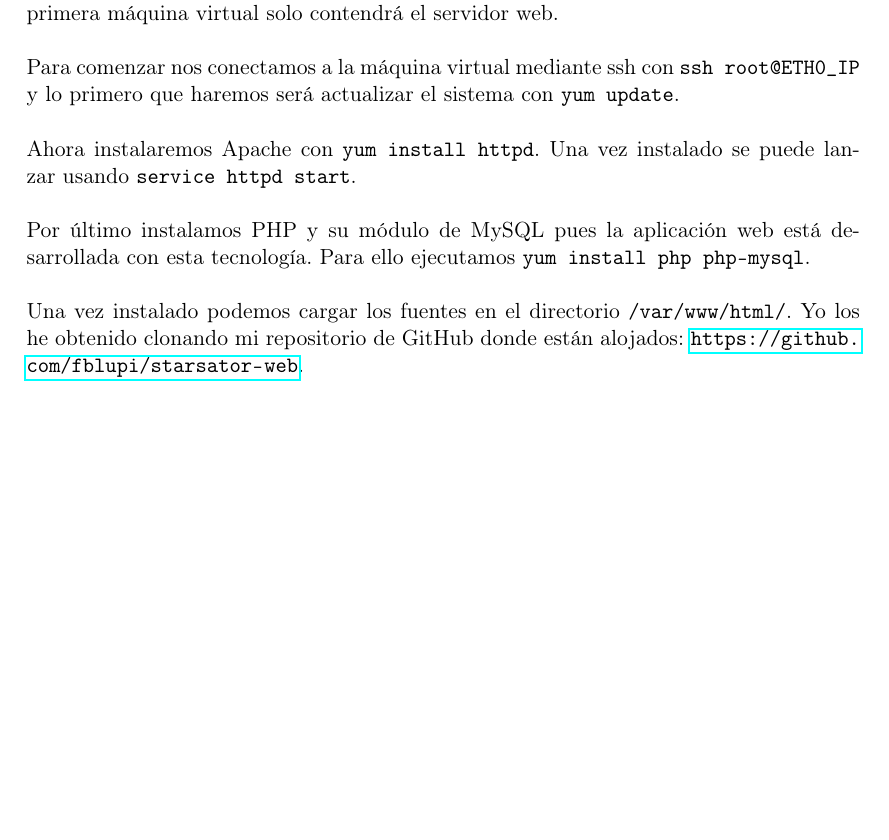
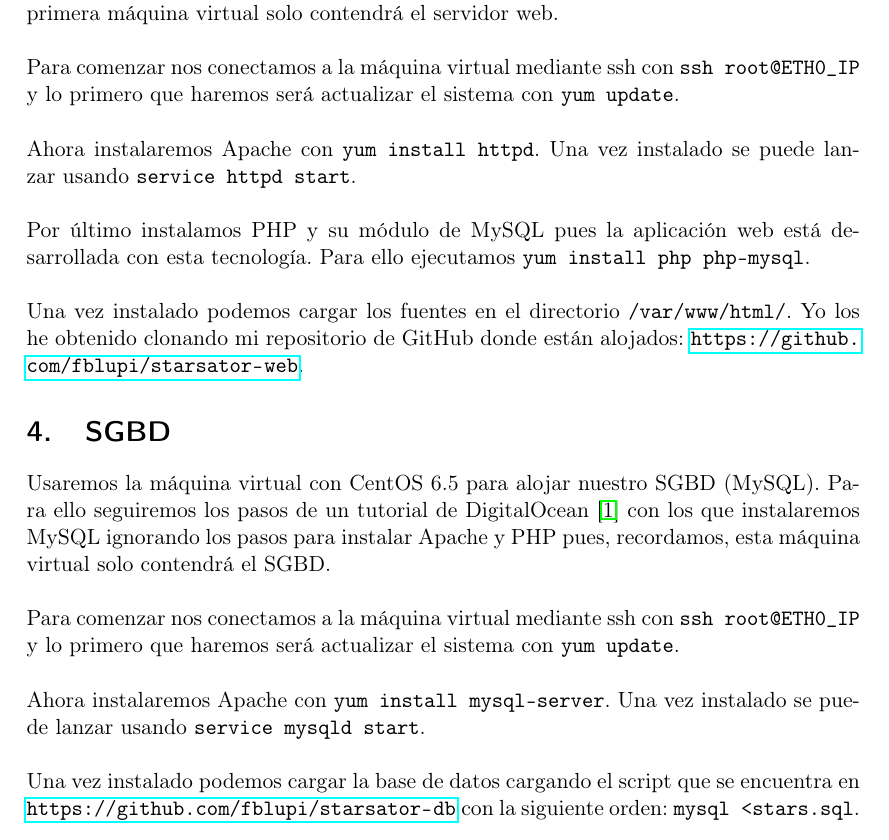
Before and after one commit to fblupi/master_informatica-CCSA, a LaTeX document (P1/main.tex): part of page 6 of 7, cut so that both start at the same text, the shorter picture padded with empty space. Compiled offline with pdfLaTeX.

Commit message:
SGBD en CentOS closes #3

```diff
--- a/P1/main.tex
+++ b/P1/main.tex
@@ -167,6 +167,16 @@ Por último instalamos PHP y su módulo de MySQL pues la aplicación web está d
 \\ \\
 Una vez instalado podemos cargar los fuentes en el directorio \texttt{/var/www/html/}. Yo los he obtenido clonando mi repositorio de GitHub donde están alojados: \url{https://github.com/fblupi/starsator-web}.
 
+\section{SGBD}
+
+Usaremos la máquina virtual con CentOS 6.5 para alojar nuestro SGBD (MySQL). Para ello seguiremos los pasos de un tutorial de DigitalOcean \cite{InstallApachePHPCentos6.5} con los que instalaremos MySQL ignorando los pasos para instalar Apache y PHP pues, recordamos, esta máquina virtual solo contendrá el SGBD.
+\\ \\
+Para comenzar nos conectamos a la máquina virtual mediante ssh con \texttt{ssh root@ETH0\_IP} y lo primero que haremos será actualizar el sistema con \texttt{yum update}.
+\\ \\
+Ahora instalaremos Apache con \texttt{yum install mysql-server}. Una vez instalado se puede lanzar usando \texttt{service mysqld start}.
+\\ \\
+Una vez instalado podemos cargar la base de datos cargando el script que se encuentra en \url{https://github.com/fblupi/starsator-db} con la siguiente orden: \texttt{mysql < stars.sql}.
+
 %----------------------------------------------------------------------------------------
 %	REFERENCIAS
 %----------------------------------------------------------------------------------------
```
